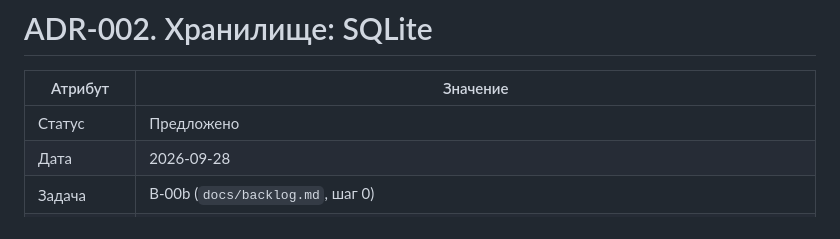
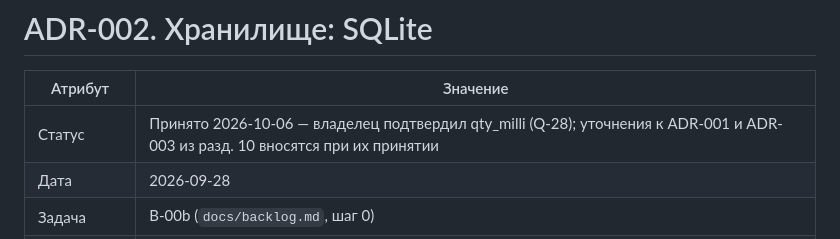
Before and after one commit to alex-vik/Kithcen-Hub, a Markdown page: docs/adr/ADR-002-database.md, the part around the change. GitHub-like rendering.

```diff
--- a/docs/adr/ADR-002-database.md
+++ b/docs/adr/ADR-002-database.md
@@ -2,7 +2,7 @@
 
 | Атрибут | Значение |
 | --- | --- |
-| Статус | Предложено |
+| Статус | Принято 2026-10-06 — владелец подтвердил qty_milli (Q-28); уточнения к ADR-001 и ADR-003 из разд. 10 вносятся при их принятии |
 | Дата | 2026-09-28 |
 | Задача | B-00b (`docs/backlog.md`, шаг 0) |
 | Вопрос | Q-01 закрыт владельцем: SQLite |
```
Also changed, not shown: docs/questions.md (+22 -0 lines).
